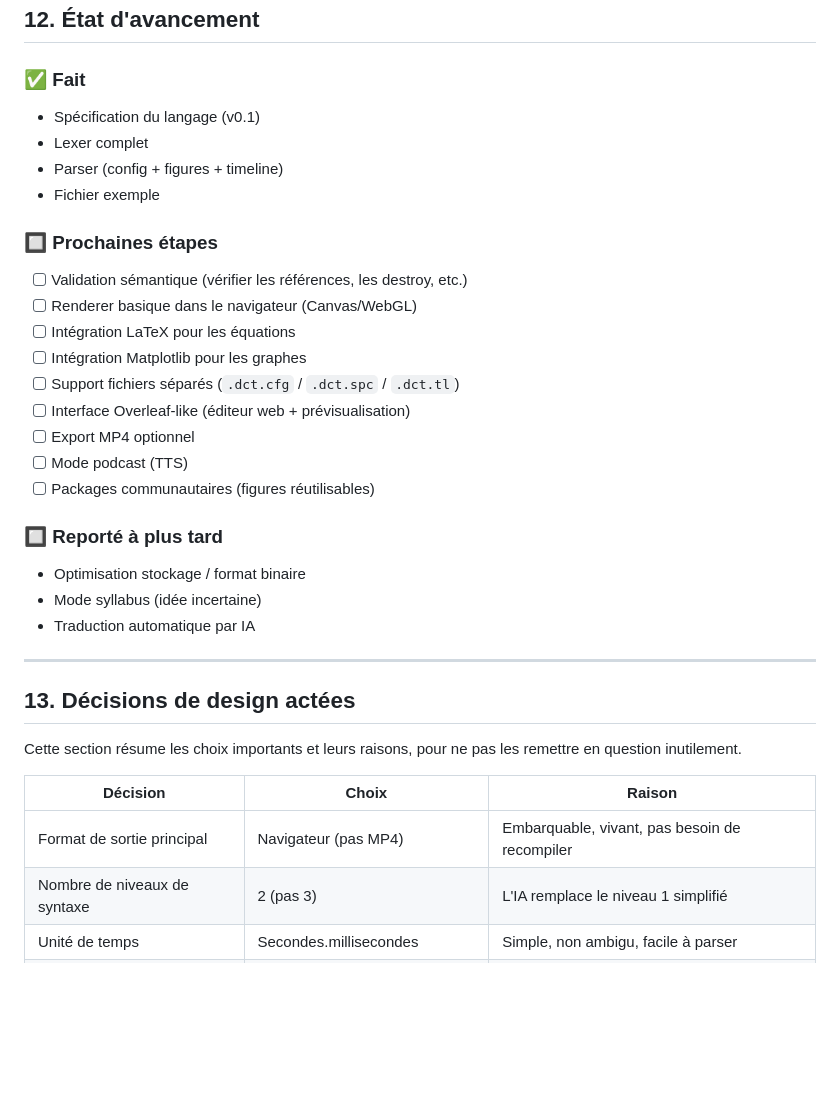
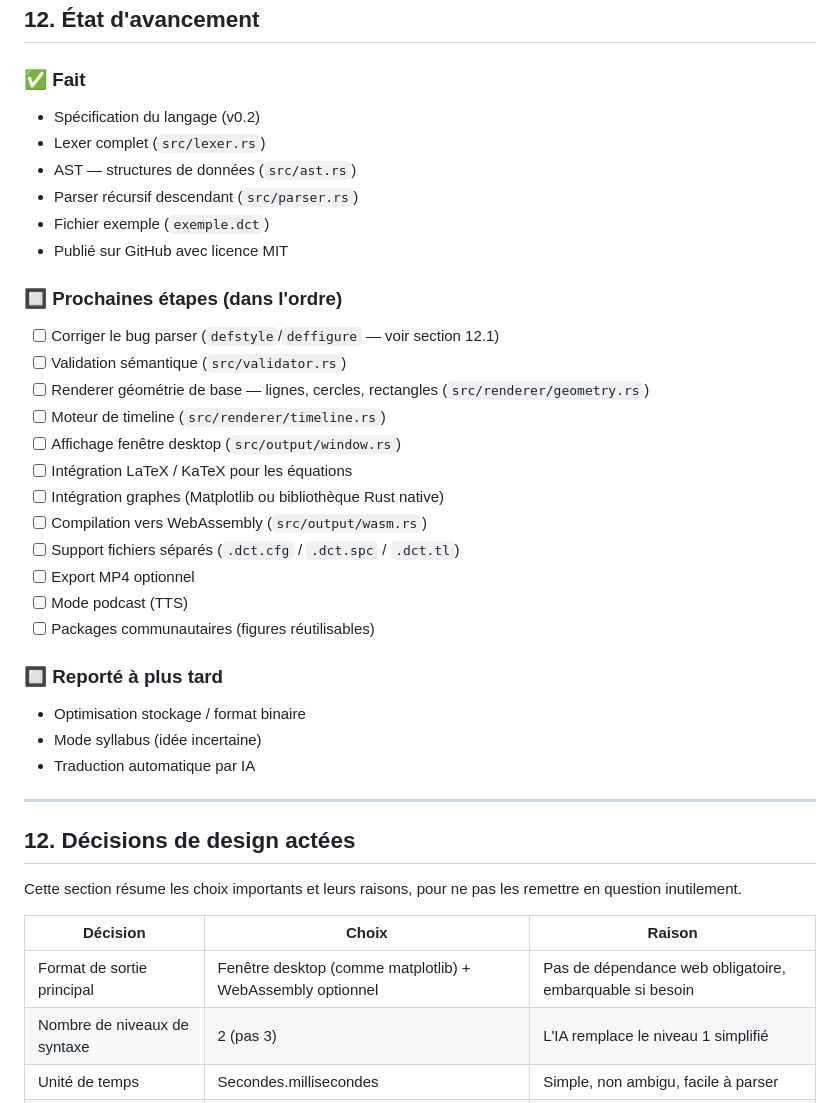
Before and after one commit to asomdev-cpu/Didact, a Markdown page: DIDACT_SPEC.md, the part around one of its changes. Drawn GitHub-style; blank space fills up the shorter version.

```diff
--- a/DIDACT_SPEC.md
+++ b/DIDACT_SPEC.md
@@ -620,19 +695,24 @@ Voir `exemple.dct` dans le repo pour un exemple complet avec :
 
 ### ✅ Fait
 
-- Spécification du langage (v0.1)
-- Lexer complet
-- Parser (config + figures + timeline)
-- Fichier exemple
+- Spécification du langage (v0.2)
+- Lexer complet (`src/lexer.rs`)
+- AST — structures de données (`src/ast.rs`)
+- Parser récursif descendant (`src/parser.rs`)
+- Fichier exemple (`exemple.dct`)
+- Publié sur GitHub avec licence MIT
 
-### 🔲 Prochaines étapes
+### 🔲 Prochaines étapes (dans l'ordre)
 
-- [ ] Validation sémantique (vérifier les références, les destroy, etc.)
-- [ ] Renderer basique dans le navigateur (Canvas/WebGL)
-- [ ] Intégration LaTeX pour les équations
-- [ ] Intégration Matplotlib pour les graphes
+- [ ] Corriger le bug parser (`defstyle`/`deffigure` — voir section 12.1)
+- [ ] Validation sémantique (`src/validator.rs`)
+- [ ] Renderer géométrie de base — lignes, cercles, rectangles (`src/renderer/geometry.rs`)
+- [ ] Moteur de timeline (`src/renderer/timeline.rs`)
+- [ ] Affichage fenêtre desktop (`src/output/window.rs`)
+- [ ] Intégration LaTeX / KaTeX pour les équations
+- [ ] Intégration graphes (Matplotlib ou bibliothèque Rust native)
+- [ ] Compilation vers WebAssembly (`src/output/wasm.rs`)
 - [ ] Support fichiers séparés (`.dct.cfg` / `.dct.spc` / `.dct.tl`)
-- [ ] Interface Overleaf-like (éditeur web + prévisualisation)
 - [ ] Export MP4 optionnel
 - [ ] Mode podcast (TTS)
 - [ ] Packages communautaires (figures réutilisables)
@@ -645,13 +725,13 @@ Voir `exemple.dct` dans le repo pour un exemple complet avec :
 
 ---
 
-## 13. Décisions de design actées
+## 12. Décisions de design actées
 
 Cette section résume les choix importants et leurs raisons, pour ne pas les remettre en question inutilement.
 
 | Décision | Choix | Raison |
 |---|---|---|
-| Format de sortie principal | Navigateur (pas MP4) | Embarquable, vivant, pas besoin de recompiler |
+| Format de sortie principal | Fenêtre desktop (comme matplotlib) + WebAssembly optionnel | Pas de dépendance web obligatoire, embarquable si besoin |
 | Nombre de niveaux de syntaxe | 2 (pas 3) | L'IA remplace le niveau 1 simplifié |
 | Unité de temps | Secondes.millisecondes | Simple, non ambigu, facile à parser |
 | Noms des figures | Libres (style Python) | Lisibilité humaine et IA |
```
Also changed, not shown: other parts of DIDACT_SPEC.md (+117 -40 lines).
